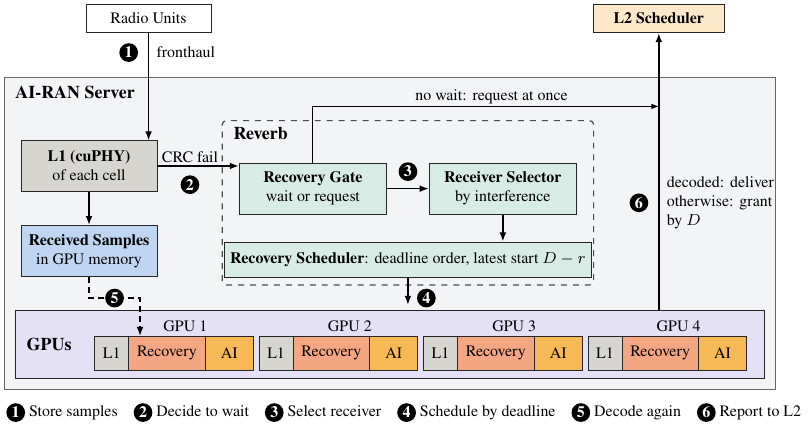
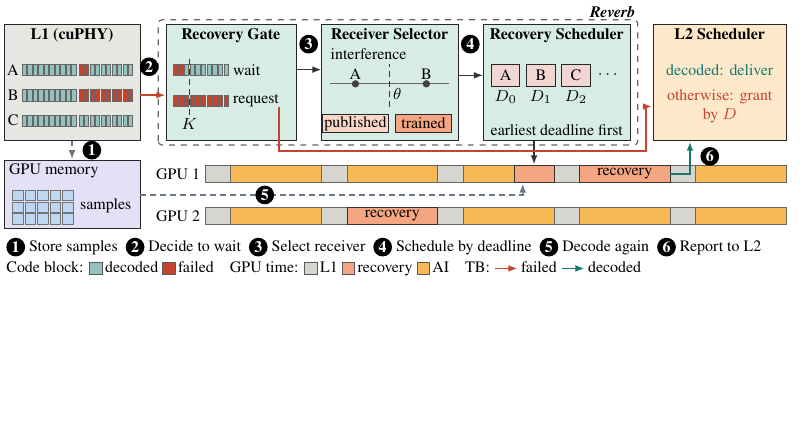
Before and after one commit to changjongkim/AI-RAN_Recovery, a LaTeX figure (figures/paper/src/design_overall.tex): the whole page, the shorter picture padded with empty space. Compiled offline with pdfLaTeX.

Commit message:
Design figures in the STATOR manner and in landscape for the one-column page: the architecture as one row (L1 code blocks, Recovery Gate against K, Receiver Selector against theta, Recovery Scheduler in deadline order, L2) over the GPU memory and two GPU timelines, red arrows for failed TBs and green for decoded ones; the deadline figure 3.5 cm high

```diff
--- a/figures/paper/src/design_overall.tex
+++ b/figures/paper/src/design_overall.tex
@@ -1,67 +1,106 @@
-% Figure (Section 4.1): the architecture of Reverb in an AI-RAN server and the procedure for one failed TB.
-% (1) the fronthaul samples of every slot land in GPU memory and the L1 decodes them; (2) for a TB whose CRC fails, the
-% Recovery Gate decides from the failed code blocks whether the base station waits for the recovery; (3) the Receiver
-% Selector picks the receiver by the interference of the cell; (4) the Recovery Scheduler places the recovery on a GPU in
-% deadline order, or rejects it when it cannot start by its latest start time; (5) the receiver decodes the TB again from
-% the stored samples; (6) the result goes to the L2 scheduler: a decoded TB is delivered, any other gets its grant.
-% No measured value appears (Design section rule).
+% Figure (Section 4.1, a): the architecture of Reverb in an AI-RAN server and the procedure for a failed TB, drawn in
+% rows as in the STATOR figures.  Cells: the uplink slots of cells A, B and C.  L1: the result of each TB as its ten code
+% blocks (green decoded, red failed), and the received samples of a slot with a failed TB, kept in GPU memory.  Reverb:
+% Recovery Gate (wait when at most K code blocks failed), Receiver Selector (the cell's interference against theta),
+% Recovery Scheduler (failed TBs in deadline order, each started by D - r).  GPUs: the time of each GPU, with the L1 of
+% every slot, recoveries and AI inference in the rest.  L2 Scheduler: a decoded TB is delivered, any other gets its grant.
+% Red arrows carry failed TBs, green arrows decoded TBs.  No measured value appears (Design section rule).
 \documentclass[border=2pt]{standalone}
 \input{reverb_style}
 \begin{document}
 \figsize
 \begin{tikzpicture}[x=1cm, y=1cm]
-  % ------------------------------------------------------------------ outside the server
-  \node[comp, fill=white, minimum width=2.2cm] (ru) at (2.55, 6.55) {Radio Units};
-  \node[comp, fill=actc, minimum width=2.3cm] (l2) at (11.55, 6.55) {\textbf{L2 Scheduler}};
-  % ------------------------------------------------------------------ server
-  \node[layer, minimum width=13.6cm, minimum height=5.5cm, anchor=south west] at (0, 0) {};
-  \node[ttl, anchor=north west] at (0.1, 5.45) {AI-RAN Server};
-  \node[comp, fill=l1c, minimum width=2.4cm, minimum height=0.9cm] (l1) at (1.5, 3.95) {\textbf{L1 (cuPHY)}\\of each cell};
-  \node[comp, fill=sampc, minimum width=2.4cm, minimum height=0.9cm] (buf) at (1.5, 2.45) {\textbf{Received Samples}\\in GPU memory};
-  \draw[black!70, line width=0.6pt, dashed, rounded corners=2pt] (3.85, 1.85) rectangle (10.4, 4.75);
-  \node[ttl, anchor=north west] at (3.95, 4.72) {Reverb};
-  \node[comp, fill=recc, minimum width=2.6cm, minimum height=0.9cm] (gate) at (5.45, 3.55) {\textbf{Recovery Gate}\\wait or request};
-  \node[comp, fill=recc, minimum width=2.6cm, minimum height=0.9cm] (sel) at (8.8, 3.55) {\textbf{Receiver Selector}\\by interference};
-  \node[comp, fill=recc, minimum width=6.15cm, minimum height=0.62cm] (sch) at (7.125, 2.3) {\textbf{Recovery Scheduler}: deadline order, latest start $D - r$};
-  % GPUs: L1, recovery and AI inference share each GPU
-  \node[comp, fill=gpuc, minimum width=13.2cm, minimum height=1.2cm, anchor=south west] at (0.2, 0.2) {};
-  \node[ttl, anchor=west] at (0.3, 0.8) {GPUs};
-  \foreach \i/\x in {1/1.6, 2/4.5, 3/7.4, 4/10.3} {
-    \node[tag, anchor=south] at (\x + 1.6, 0.98) {GPU \i};
-    \draw[black!85, line width=0.4pt, fill=l1c] (\x, 0.35) rectangle (\x + 0.6, 0.95);
-    \node[tag] at (\x + 0.3, 0.65) {L1};
-    \draw[black!85, line width=0.4pt, fill=nrxc] (\x + 0.6, 0.35) rectangle (\x + 1.95, 0.95);
-    \node[tag] at (\x + 1.275, 0.65) {Recovery};
-    \draw[black!85, line width=0.4pt, fill=aic] (\x + 1.95, 0.35) rectangle (\x + 2.8, 0.95);
-    \node[tag] at (\x + 2.375, 0.65) {AI};
+  \newcommand{\tb}[4]{% x, y, failed code blocks, chip pitch: the ten code blocks of a TB
+    \foreach \i in {1,...,10} {
+      \pgfmathsetmacro{\f}{ifthenelse(\i <= #3, 1, 0)}
+      \ifdim \f pt = 1pt \def\fc{failc}\else\def\fc{okc!45}\fi
+      \draw[black!60, line width=0.25pt, fill=\fc] (#1 + #4*\i - #4, #2) rectangle (#1 + #4*\i - 0.022, #2 + 0.2);
+    }
   }
+  % ------------------------------------------------------------------ upper tier: L1, the three components, L2
+  \node[comp, fill=l1c!60, minimum width=2.4cm, minimum height=2.05cm, anchor=south west] at (0, 1.6) {};
+  \node[tag, font=\figsize\bfseries, anchor=north] at (1.2, 3.62) {L1 (cuPHY)};
+  \foreach \c/\y/\fa/\fb in {A/2.75/0/2, B/2.3/0/10, C/1.85/0/0} {
+    \node[tag, anchor=east] at (0.3, \y + 0.1) {\c};
+    \tb{0.32}{\y}{\fa}{0.097}
+    \tb{1.32}{\y}{\fb}{0.097}
+  }
+  \draw[black!60, line width=0.6pt, dashed, rounded corners=2pt] (2.72, 1.52) rectangle (11.18, 3.73);
+  \node[tag, font=\figsize\bfseries\itshape, anchor=south east] at (11.18, 3.73) {Reverb};
+  \foreach \x/\w/\n/\t in {2.85/2.3/gate/{Recovery Gate}, 5.6/2.4/sel/{Receiver Selector}, 8.45/2.6/sch/{Recovery Scheduler}} {
+    \node[comp, fill=recc, minimum width=\w cm, minimum height=2.05cm, anchor=south west] (\n) at (\x, 1.6) {};
+    \node[tag, font=\figsize\bfseries, anchor=north] at (\x + \w/2, 3.62) {\t};
+  }
+  % gate: the failed code blocks of a TB against K
+  \tb{2.98}{2.75}{2}{0.1}
+  \tb{2.98}{2.2}{10}{0.1}
+  \draw[black!80, line width=0.6pt, densely dashed] (3.27, 2.05) -- (3.27, 3.1);
+  \node[tag, anchor=north] at (3.27, 2.03) {$K$};
+  \node[tag, anchor=west] at (4.0, 2.85) {wait};
+  \node[tag, anchor=west] at (4.0, 2.3) {request};
+  % selector: the interference of each cell against theta, a receiver on each side
+  \draw[black!60, line width=0.5pt] (5.75, 2.6) -- (7.85, 2.6);
+  \node[tag, anchor=south west] at (5.72, 2.98) {interference};
+  \draw[black!80, line width=0.6pt, densely dashed] (6.8, 2.2) -- (6.8, 2.95);
+  \node[tag, anchor=south] at (6.8, 2.93) {};
+  \node[tag, anchor=west] at (6.82, 2.42) {$\theta$};
+  \fill[black!75] (6.2, 2.6) circle (0.065); \node[tag, anchor=south] at (6.2, 2.63) {A};
+  \fill[black!75] (7.45, 2.6) circle (0.065); \node[tag, anchor=south] at (7.45, 2.63) {B};
+  \node[comp, fill=nrxc!45, minimum width=1.0cm, minimum height=0.32cm, inner sep=0.8pt] at (6.2, 1.9) {published};
+  \node[comp, fill=nrxc, minimum width=1.0cm, minimum height=0.32cm, inner sep=0.8pt] at (7.4, 1.9) {trained};
+  % scheduler: the waiting failed TBs in deadline order
+  \foreach \k/\l in {0/A, 1/B, 2/C} {
+    \node[comp, fill=failc!22, minimum width=0.5cm, minimum height=0.4cm, inner sep=0.5pt] at (8.85 + 0.62*\k, 2.75) {\l};
+    \node[tag, anchor=north] at (8.85 + 0.62*\k, 2.52) {$D_{\k}$};
+  }
+  \node[tag] at (10.65, 2.75) {$\cdots$};
+  \node[tag, anchor=south] at (9.75, 1.65) {earliest deadline first};
+  % L2
+  \node[comp, fill=actc, minimum width=2.35cm, minimum height=2.05cm, anchor=south west] (l2) at (11.45, 1.6) {};
+  \node[tag, font=\figsize\bfseries, anchor=north] at (12.625, 3.62) {L2 Scheduler};
+  \node[tag, align=center, text=okc] at (12.625, 2.85) {decoded: deliver};
+  \node[tag, align=center, text=failc] at (12.625, 2.2) {otherwise: grant\\by $D$};
+  % ------------------------------------------------------------------ lower tier: GPU memory and the time of two GPUs
+  \node[comp, fill=gpuc, minimum width=2.4cm, minimum height=1.2cm, anchor=south west] (mem) at (0, 0.05) {};
+  \node[tag, anchor=north west] at (0.05, 1.23) {GPU memory};
+  \foreach \i in {0,...,4} { \foreach \j in {0,...,2} {
+    \draw[black!55, line width=0.25pt, fill=sampc] (0.15 + 0.22*\i, 0.13 + 0.21*\j) rectangle (0.34 + 0.22*\i, 0.31 + 0.21*\j);
+  } }
+  \node[tag, anchor=west] at (1.3, 0.45) {samples};
+  \foreach \g/\y in {1/0.86, 2/0.12} {
+    \node[tag, anchor=east] at (3.5, \y + 0.15) {GPU \g};
+    \draw[aijob] (3.55, \y) rectangle (13.8, \y + 0.3);
+    \foreach \s in {3.55, 5.6, 7.65, 9.7, 11.75} { \draw[l1job] (\s, \y) rectangle (\s + 0.45, \y + 0.3); }
+  }
+  \draw[job] (9.0, 0.86) rectangle (9.7, 1.16); \draw[job] (10.15, 0.86) rectangle (11.75, 1.16);
+  \node[tag] at (10.95, 1.01) {recovery};
+  \draw[job] (6.05, 0.12) rectangle (7.65, 0.42);
+  \node[tag] at (6.85, 0.27) {recovery};
   % ------------------------------------------------------------------ procedure
-  \draw[arr] (ru.south) -- (2.55, 4.4);
-  \node[tag, anchor=west] at (2.65, 5.95) {fronthaul};
-  \node[num] at (2.2, 5.95) {1};
-  \draw[arr] (l1.south) -- (buf.north);
-  \draw[arr] (l1.east) -- (gate.west |- l1.east);
-  \node[tag, anchor=south] at (3.28, 3.97) {CRC fail};
-  \node[num] at (3.28, 3.62) {2};
-  \draw[arr] (gate.east) -- (sel.west);
-  \node[num] at (7.125, 3.85) {3};
-  \draw[arr] (sel.south) -- (sel.south |- sch.north);
-  \draw[arr] (sch.south) -- (sch.south |- 0, 1.5);
-  \node[num] at (7.45, 1.62) {4};
-  \draw[arr, densely dashed] (buf.south) -- (1.5, 1.62) -- (2.4, 1.62) -- (2.4, 0.95);
-  \node[num] at (1.95, 1.62) {5};
-  \draw[arr] (11.55, 1.4) -- (l2.south);
-  \node[num] at (11.2, 3.3) {6};
-  \node[tag, anchor=west, align=left] at (11.65, 3.3) {decoded: deliver\\otherwise: grant\\by $D$};
-  \draw[thin] (gate.north) |- (11.55, 5.0);
-  \node[tag, anchor=south] at (8.6, 5.0) {no wait: request at once};
+  \draw[arr, densely dashed, draw=sampc!55!black] (1.2, 1.6) -- (1.2, 1.27);
+  \node[num] at (1.55, 1.43) {1};
+  \draw[failarr] (2.4, 2.4) -- (2.85, 2.4);
+  \node[num] at (2.56, 2.9) {2};
+  \draw[ctlarr] (5.15, 2.85) -- (5.6, 2.85);
+  \node[num] at (5.375, 3.3) {3};
+  \draw[ctlarr] (8.0, 2.75) -- (8.45, 2.75);
+  \node[num] at (8.225, 3.3) {4};
+  \draw[ctlarr] (9.35, 1.6) -- (9.35, 1.18);
+  \draw[arr, densely dashed, draw=sampc!55!black] (2.4, 0.64) -- (9.15, 0.64) -- (9.15, 0.84);
+  \node[num] at (4.6, 0.64) {5};
+  \draw[okarr] (11.75, 1.01) -- (12.1, 1.01) -- (12.1, 1.58);
+  \node[num] at (12.45, 1.32) {6};
+  \draw[failarr] (4.85, 2.2) -- (4.85, 1.42) -- (11.32, 1.42) -- (11.32, 2.2) -- (11.43, 2.2);
   % ------------------------------------------------------------------ legend
-  \node[tag, anchor=west] at (0.0, -0.4) {%
-    \tikz[baseline=-0.6ex]\node[num]{1}; Store samples\quad
-    \tikz[baseline=-0.6ex]\node[num]{2}; Decide to wait\quad
-    \tikz[baseline=-0.6ex]\node[num]{3}; Select receiver\quad
-    \tikz[baseline=-0.6ex]\node[num]{4}; Schedule by deadline\quad
-    \tikz[baseline=-0.6ex]\node[num]{5}; Decode again\quad
+  \node[tag, anchor=west] at (0.0, -0.28) {%
+    \tikz[baseline=-0.6ex]\node[num]{1}; Store samples\enspace
+    \tikz[baseline=-0.6ex]\node[num]{2}; Decide to wait\enspace
+    \tikz[baseline=-0.6ex]\node[num]{3}; Select receiver\enspace
+    \tikz[baseline=-0.6ex]\node[num]{4}; Schedule by deadline\enspace
+    \tikz[baseline=-0.6ex]\node[num]{5}; Decode again\enspace
     \tikz[baseline=-0.6ex]\node[num]{6}; Report to L2};
+  \node[tag, anchor=west] at (0.0, -0.66) {%
+    Code block: \lgdfill{okc!45}\,decoded \lgdfill{failc}\,failed\quad GPU time: \lgdfill{l1c}\,L1 \lgdfill{nrxc}\,recovery \lgdfill{aic}\,AI\quad
+    TB: \tikz[baseline=-0.55ex]\draw[failarr] (0,0) -- (0.4,0);\,failed \tikz[baseline=-0.55ex]\draw[okarr] (0,0) -- (0.4,0);\,decoded};
 \end{tikzpicture}
 \end{document}
```
Also changed, not shown: figures/paper/src/design_deadline.tex (+12 -12 lines), figures/paper/src/reverb_style.tex (+14 -0 lines), figures/paper/design_deadline.pdf, figures/paper/design_deadline.png, figures/paper/design_overall.pdf, figures/paper/design_overall.png.
